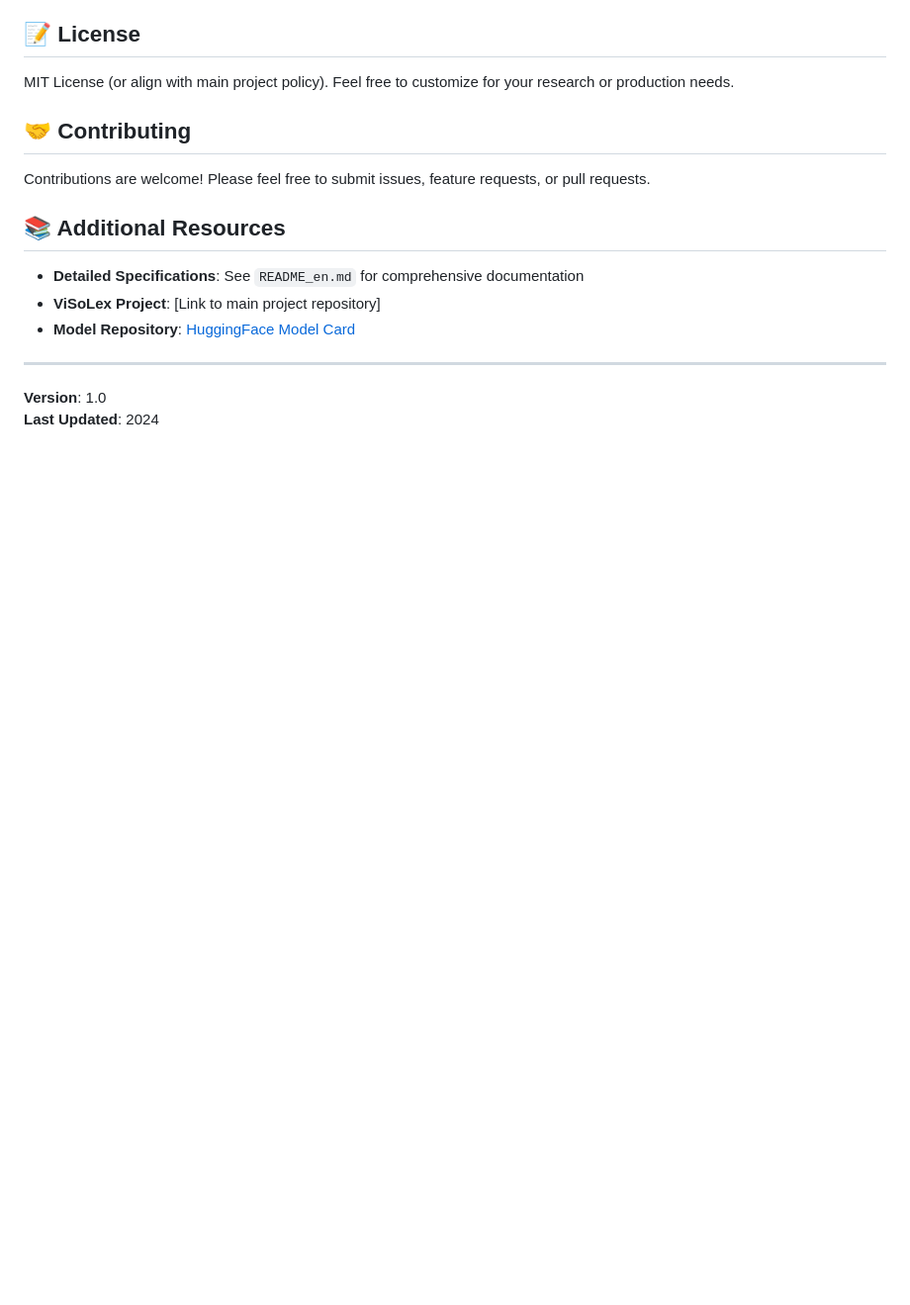
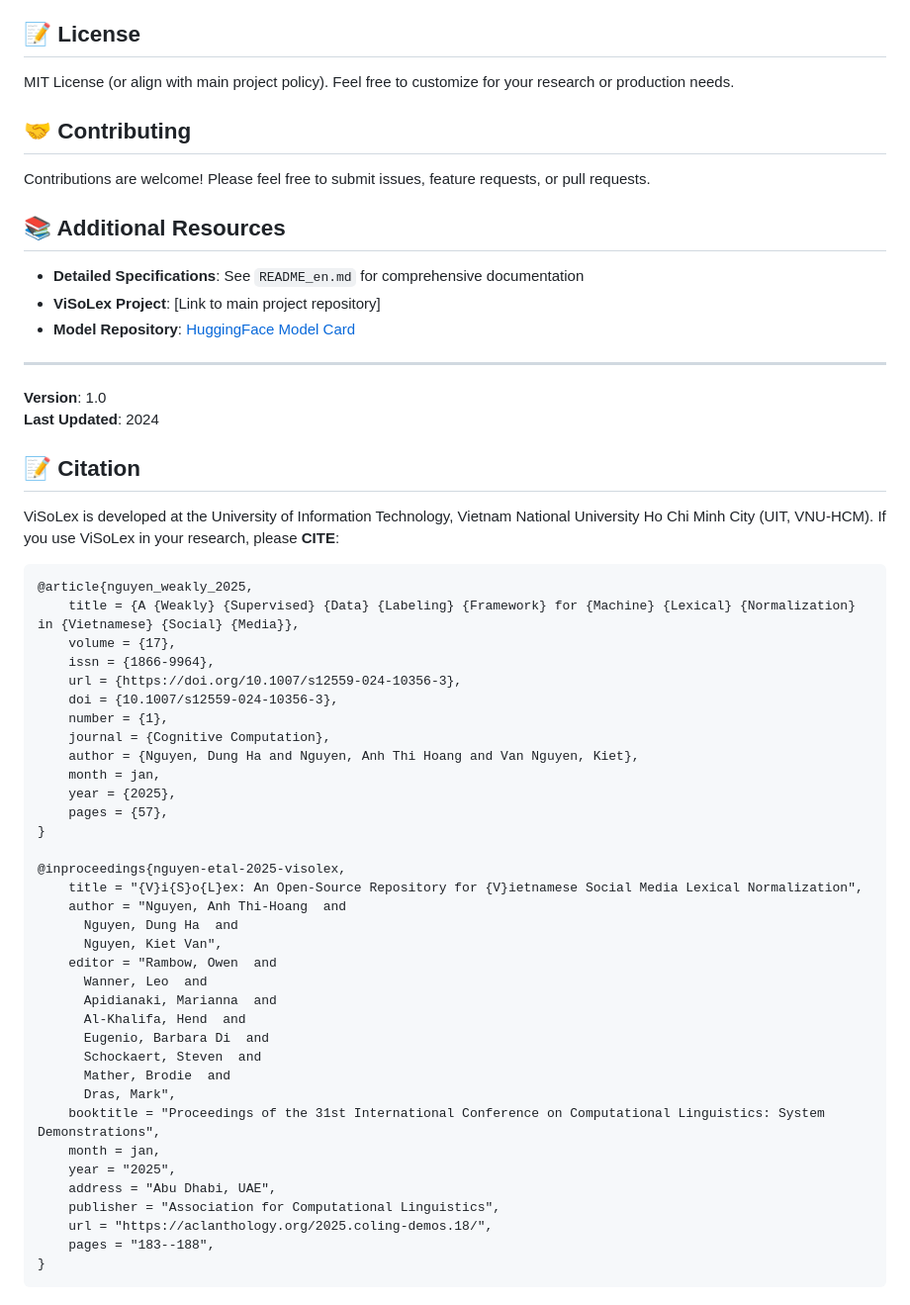
Before and after one commit to HaDung2002/visolex_demo, a Markdown page: README.md, the part around the change. Shown at 99% size. Drawn GitHub-style; blank space fills up the shorter version.

Commit message:
Update README with citations

````diff
--- a/README.md
+++ b/README.md
@@ -418,3 +418,45 @@ Contributions are welcome! Please feel free to submit issues, feature requests,
 
 **Version**: 1.0
 **Last Updated**: 2024
+
+## 📝 Citation
+
+ViSoLex is developed at the University of Information Technology, Vietnam National University Ho Chi Minh City (UIT, VNU-HCM). If you use ViSoLex in your research, please **CITE**:
+
+```
+@article{nguyen_weakly_2025,
+	title = {A {Weakly} {Supervised} {Data} {Labeling} {Framework} for {Machine} {Lexical} {Normalization} in {Vietnamese} {Social} {Media}},
+	volume = {17},
+	issn = {1866-9964},
+	url = {https://doi.org/10.1007/s12559-024-10356-3},
+	doi = {10.1007/s12559-024-10356-3},
+	number = {1},
+	journal = {Cognitive Computation},
+	author = {Nguyen, Dung Ha and Nguyen, Anh Thi Hoang and Van Nguyen, Kiet},
+	month = jan,
+	year = {2025},
+	pages = {57},
+}
+
+@inproceedings{nguyen-etal-2025-visolex,
+    title = "{V}i{S}o{L}ex: An Open-Source Repository for {V}ietnamese Social Media Lexical Normalization",
+    author = "Nguyen, Anh Thi-Hoang  and
+      Nguyen, Dung Ha  and
+      Nguyen, Kiet Van",
+    editor = "Rambow, Owen  and
+      Wanner, Leo  and
+      Apidianaki, Marianna  and
+      Al-Khalifa, Hend  and
+      Eugenio, Barbara Di  and
+      Schockaert, Steven  and
+      Mather, Brodie  and
+      Dras, Mark",
+    booktitle = "Proceedings of the 31st International Conference on Computational Linguistics: System Demonstrations",
+    month = jan,
+    year = "2025",
+    address = "Abu Dhabi, UAE",
+    publisher = "Association for Computational Linguistics",
+    url = "https://aclanthology.org/2025.coling-demos.18/",
+    pages = "183--188",
+}
+```
````
